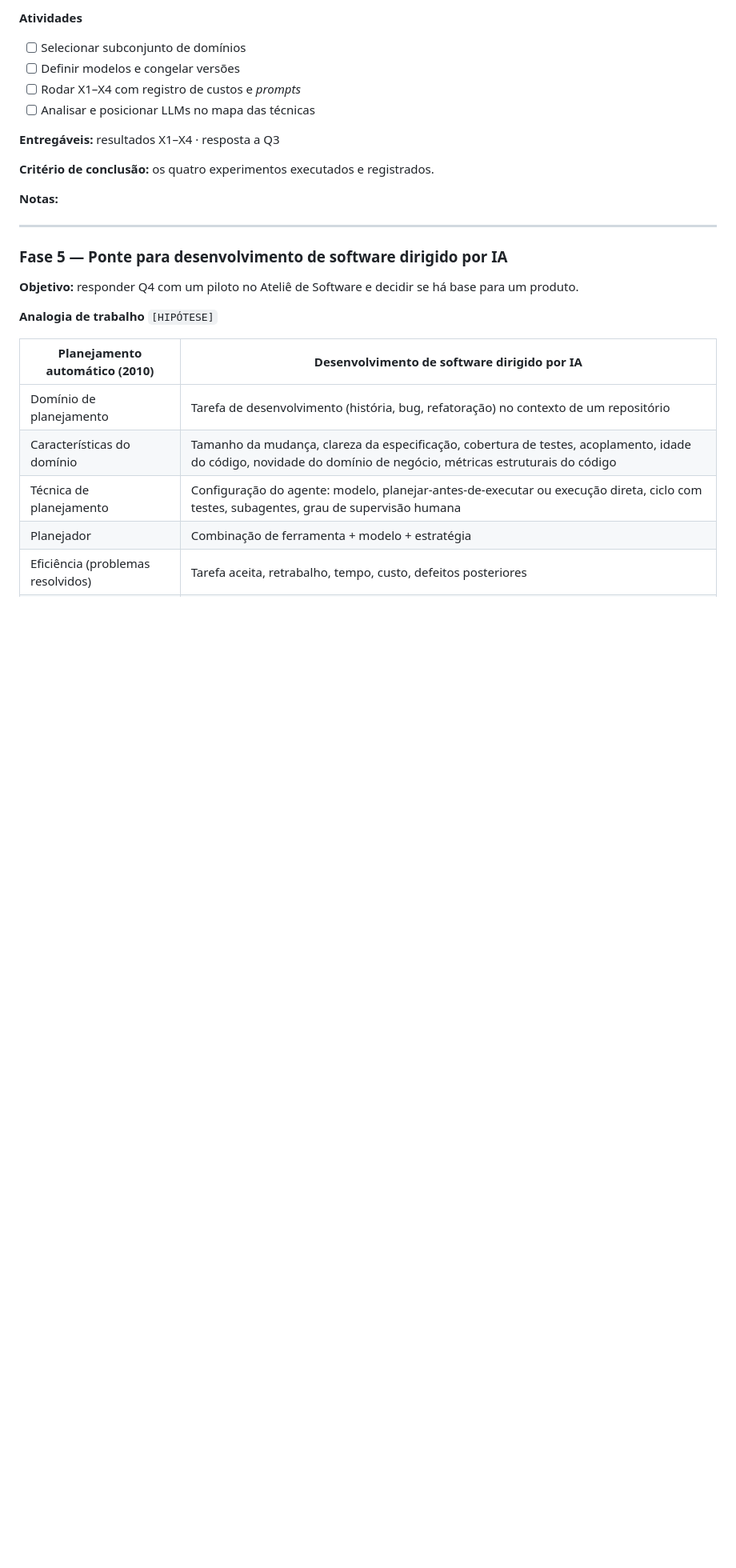
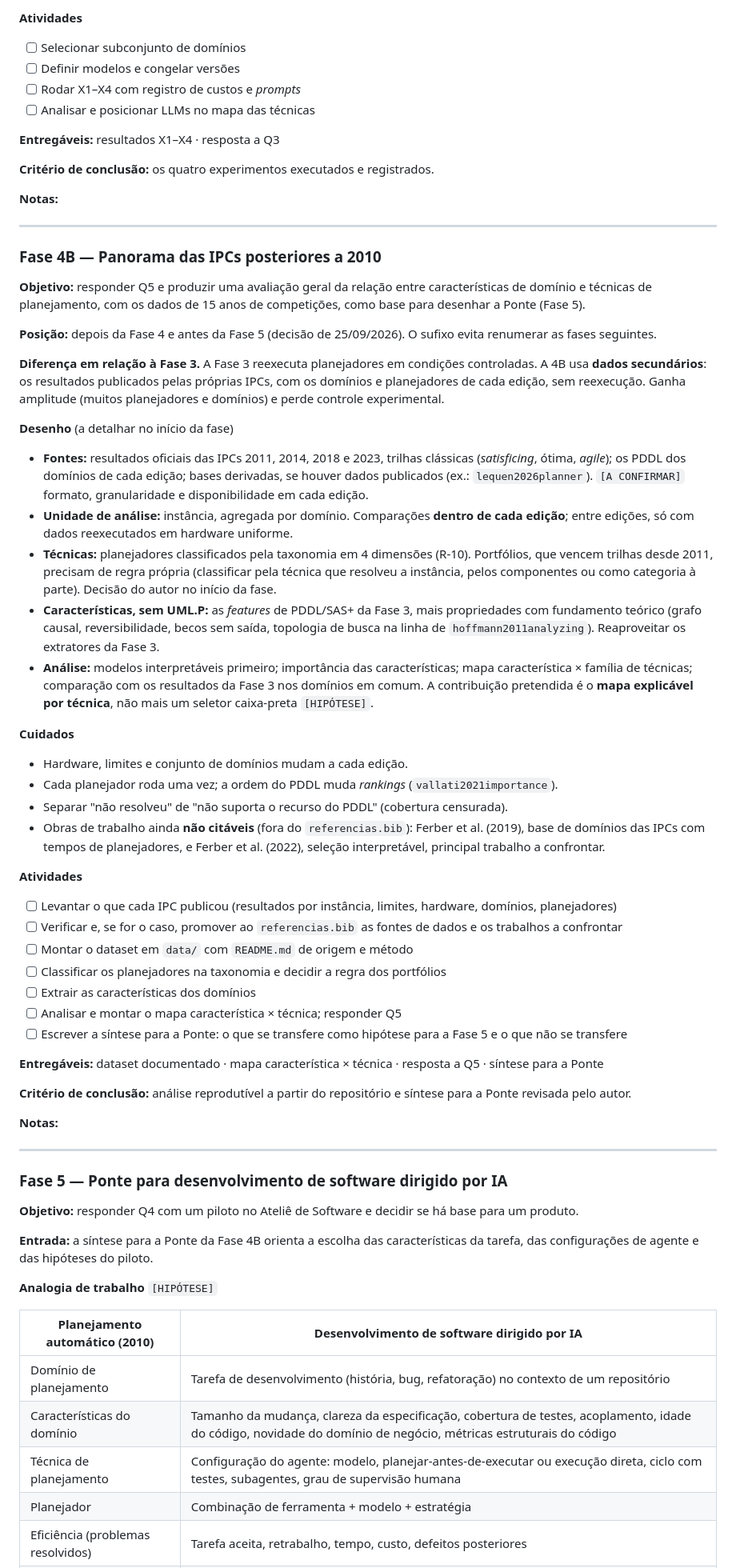
Before and after one commit to mhaddad/mestrado-dominios-planejamento, a Markdown page: plan/plano-revisao-dissertacao.md, the part around one of its changes. Shown at 80% size. GitHub-like rendering; blank space fills up the shorter version.

Commit message:
Plano v0.26: Fase 4B, panorama das IPCs posteriores a 2010 (Q5)
Co-Authored-By: Claude Opus 5.5 <noreply@anthropic.com>

```diff
--- a/plan/plano-revisao-dissertacao.md
+++ b/plan/plano-revisao-dissertacao.md
@@ -293,9 +295,52 @@ Movida para `auditoria/afirmacoes.csv` (349 afirmações, IDs AF-NNN). A tabela
 
 ---
 
+### Fase 4B — Panorama das IPCs posteriores a 2010
+
+**Objetivo:** responder Q5 e produzir uma avaliação geral da relação entre características de domínio e técnicas de planejamento, com os dados de 15 anos de competições, como base para desenhar a Ponte (Fase 5).
+
+**Posição:** depois da Fase 4 e antes da Fase 5 (decisão de 25/09/2026). O sufixo evita renumerar as fases seguintes.
+
+**Diferença em relação à Fase 3.** A Fase 3 reexecuta planejadores em condições controladas. A 4B usa **dados secundários**: os resultados publicados pelas próprias IPCs, com os domínios e planejadores de cada edição, sem reexecução. Ganha amplitude (muitos planejadores e domínios) e perde controle experimental.
+
+**Desenho** (a detalhar no início da fase)
+
+- **Fontes:** resultados oficiais das IPCs 2011, 2014, 2018 e 2023, trilhas clássicas (*satisficing*, ótima, *agile*); os PDDL dos domínios de cada edição; bases derivadas, se houver dados publicados (ex.: `lequen2026planner`). `[A CONFIRMAR]` formato, granularidade e disponibilidade em cada edição.
+- **Unidade de análise:** instância, agregada por domínio. Comparações **dentro de cada edição**; entre edições, só com dados reexecutados em hardware uniforme.
+- **Técnicas:** planejadores classificados pela taxonomia em 4 dimensões (R-10). Portfólios, que vencem trilhas desde 2011, precisam de regra própria (classificar pela técnica que resolveu a instância, pelos componentes ou como categoria à parte). Decisão do autor no início da fase.
+- **Características, sem UML.P:** as *features* de PDDL/SAS+ da Fase 3, mais propriedades com fundamento teórico (grafo causal, reversibilidade, becos sem saída, topologia de busca na linha de `hoffmann2011analyzing`). Reaproveitar os extratores da Fase 3.
+- **Análise:** modelos interpretáveis primeiro; importância das características; mapa característica × família de técnicas; comparação com os resultados da Fase 3 nos domínios em comum. A contribuição pretendida é o **mapa explicável por técnica**, não mais um seletor caixa-preta `[HIPÓTESE]`.
+
+**Cuidados**
+
+- Hardware, limites e conjunto de domínios mudam a cada edição.
+- Cada planejador roda uma vez; a ordem do PDDL muda *rankings* (`vallati2021importance`).
+- Separar "não resolveu" de "não suporta o recurso do PDDL" (cobertura censurada).
+- Obras de trabalho ainda **não citáveis** (fora do `referencias.bib`): Ferber et al. (2019), base de domínios das IPCs com tempos de planejadores, e Ferber et al. (2022), seleção interpretável, principal trabalho a confrontar.
+
+**Atividades**
+
+- [ ] Levantar o que cada IPC publicou (resultados por instância, limites, hardware, domínios, planejadores)
+- [ ] Verificar e, se for o caso, promover ao `referencias.bib` as fontes de dados e os trabalhos a confrontar
+- [ ] Montar o dataset em `data/` com `README.md` de origem e método
+- [ ] Classificar os planejadores na taxonomia e decidir a regra dos portfólios
+- [ ] Extrair as características dos domínios
+- [ ] Analisar e montar o mapa característica × técnica; responder Q5
+- [ ] Escrever a síntese para a Ponte: o que se transfere como hipótese para a Fase 5 e o que não se transfere
+
+**Entregáveis:** dataset documentado · mapa característica × técnica · resposta a Q5 · síntese para a Ponte
+
+**Critério de conclusão:** análise reprodutível a partir do repositório e síntese para a Ponte revisada pelo autor.
+
+**Notas:**
+
+---
+
 ### Fase 5 — Ponte para desenvolvimento de software dirigido por IA
 
 **Objetivo:** responder Q4 com um piloto no Ateliê de Software e decidir se há base para um produto.
+
+**Entrada:** a síntese para a Ponte da Fase 4B orienta a escolha das características da tarefa, das configurações de agente e das hipóteses do piloto.
 
 **Analogia de trabalho** `[HIPÓTESE]`
 
```
Also changed, not shown: other parts of plan/plano-revisao-dissertacao.md (+7 -2 lines).
